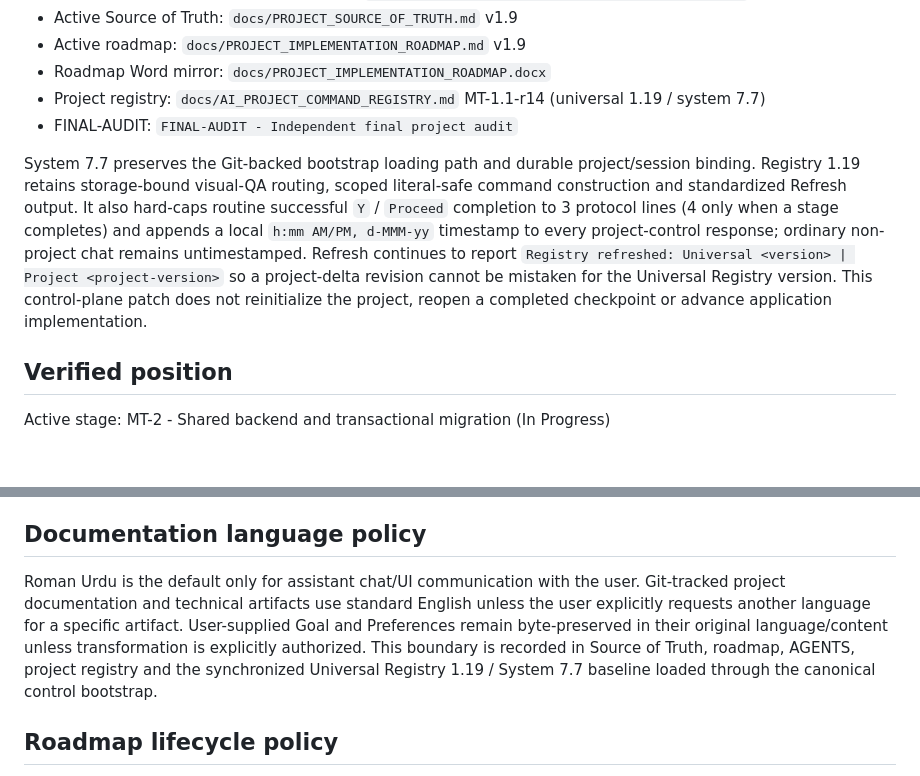
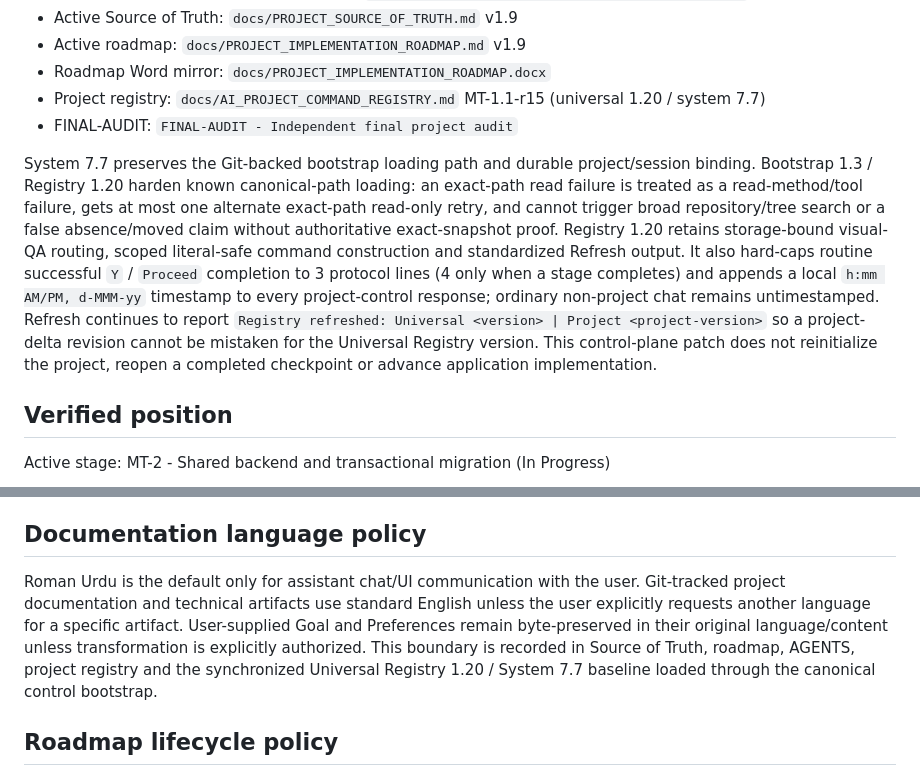
Before and after one commit to lawangin00/mobisttech, a Markdown page: docs/PROJECT_IMPLEMENTATION_STATUS.md, 2 parts joined by grey strips. Rendered like a GitHub page; blank space fills up the shorter version.

Commit message:
Adopt Bootstrap 1.3 and Registry 1.20

```diff
--- a/docs/PROJECT_IMPLEMENTATION_STATUS.md
+++ b/docs/PROJECT_IMPLEMENTATION_STATUS.md
@@ -29,10 +29,10 @@ Last reconciled: 2026-09-02
 - Active Source of Truth: `docs/PROJECT_SOURCE_OF_TRUTH.md` v1.9
 - Active roadmap: `docs/PROJECT_IMPLEMENTATION_ROADMAP.md` v1.9
 - Roadmap Word mirror: `docs/PROJECT_IMPLEMENTATION_ROADMAP.docx`
-- Project registry: `docs/AI_PROJECT_COMMAND_REGISTRY.md` MT-1.1-r14 (universal 1.19 / system 7.7)
+- Project registry: `docs/AI_PROJECT_COMMAND_REGISTRY.md` MT-1.1-r15 (universal 1.20 / system 7.7)
 - FINAL-AUDIT: `FINAL-AUDIT - Independent final project audit`
 
-System 7.7 preserves the Git-backed bootstrap loading path and durable project/session binding. Registry 1.19 retains storage-bound visual-QA routing, scoped literal-safe command construction and standardized Refresh output. It also hard-caps routine successful `Y` / `Proceed` completion to 3 protocol lines (4 only when a stage completes) and appends a local `h:mm AM/PM, d-MMM-yy` timestamp to every project-control response; ordinary non-project chat remains untimestamped. Refresh continues to report `Registry refreshed: Universal <version> | Project <project-version>` so a project-delta revision cannot be mistaken for the Universal Registry version. This control-plane patch does not reinitialize the project, reopen a completed checkpoint or advance application implementation.
+System 7.7 preserves the Git-backed bootstrap loading path and durable project/session binding. Bootstrap 1.3 / Registry 1.20 harden known canonical-path loading: an exact-path read failure is treated as a read-method/tool failure, gets at most one alternate exact-path read-only retry, and cannot trigger broad repository/tree search or a false absence/moved claim without authoritative exact-snapshot proof. Registry 1.20 retains storage-bound visual-QA routing, scoped literal-safe command construction and standardized Refresh output. It also hard-caps routine successful `Y` / `Proceed` completion to 3 protocol lines (4 only when a stage completes) and appends a local `h:mm AM/PM, d-MMM-yy` timestamp to every project-control response; ordinary non-project chat remains untimestamped. Refresh continues to report `Registry refreshed: Universal <version> | Project <project-version>` so a project-delta revision cannot be mistaken for the Universal Registry version. This control-plane patch does not reinitialize the project, reopen a completed checkpoint or advance application implementation.
 
 ## Verified position
 
@@ -54,7 +54,7 @@ Approved addendum v1.1 expands required work without reinitialization. MT-2.8 im
 
 ## Documentation language policy
 
-Roman Urdu is the default only for assistant chat/UI communication with the user. Git-tracked project documentation and technical artifacts use standard English unless the user explicitly requests another language for a specific artifact. User-supplied Goal and Preferences remain byte-preserved in their original language/content unless transformation is explicitly authorized. This boundary is recorded in Source of Truth, roadmap, AGENTS, project registry and the synchronized Universal Registry 1.19 / System 7.7 baseline loaded through the canonical control bootstrap.
+Roman Urdu is the default only for assistant chat/UI communication with the user. Git-tracked project documentation and technical artifacts use standard English unless the user explicitly requests another language for a specific artifact. User-supplied Goal and Preferences remain byte-preserved in their original language/content unless transformation is explicitly authorized. This boundary is recorded in Source of Truth, roadmap, AGENTS, project registry and the synchronized Universal Registry 1.20 / System 7.7 baseline loaded through the canonical control bootstrap.
 
 ## Roadmap lifecycle policy
 
```
Also changed, not shown: docs/AI_PROJECT_COMMAND_REGISTRY.md (+5 -4 lines).
